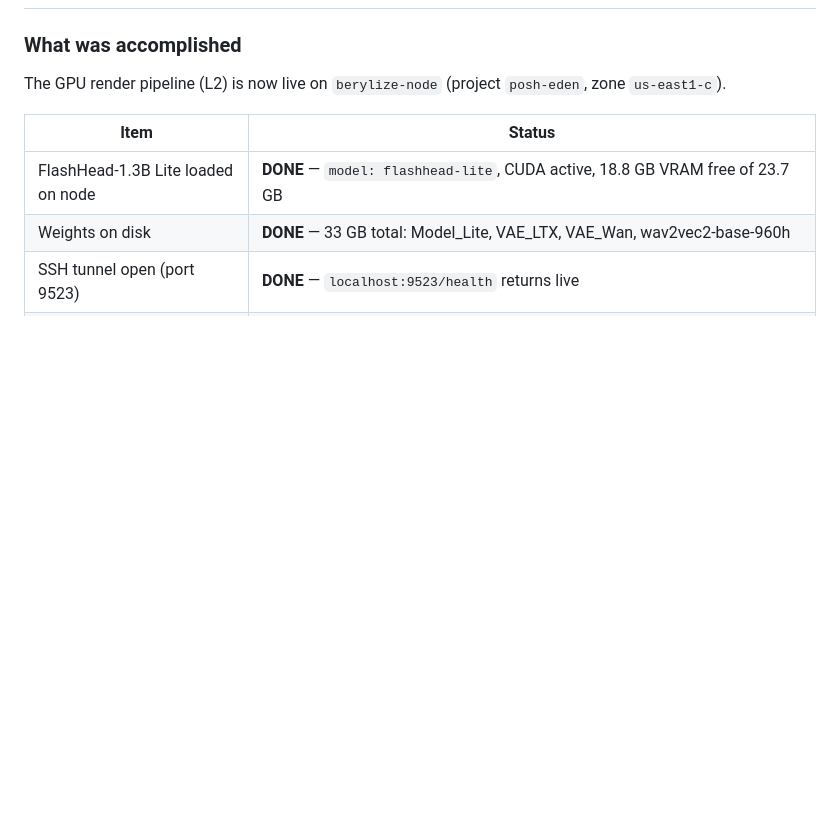
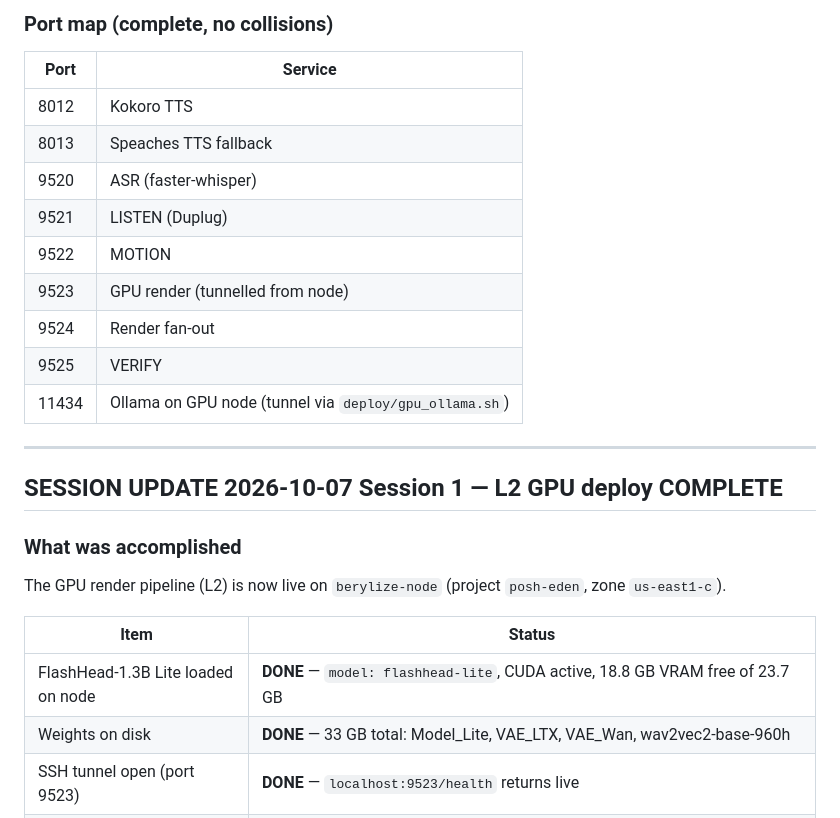
Before and after one commit to tyronne-os/beryl-relentless, a Markdown page: HANDOFF.md, the part around one of its changes. Rendered like a GitHub page; blank space fills up the shorter version.

```diff
--- a/HANDOFF.md
+++ b/HANDOFF.md
@@ -19,3 +50,19 @@ Execution rule: run these from a session that HAS the GCP key and ssh (laptop or
+### Port map (complete, no collisions)
+| Port | Service |
+|---|---|
+| 8012 | Kokoro TTS |
+| 8013 | Speaches TTS fallback |
+| 9520 | ASR (faster-whisper) |
+| 9521 | LISTEN (Duplug) |
+| 9522 | MOTION |
+| 9523 | GPU render (tunnelled from node) |
+| 9524 | Render fan-out |
+| 9525 | VERIFY |
+| 11434 | Ollama on GPU node (tunnel via `deploy/gpu_ollama.sh`) |
+
+---
+
+## SESSION UPDATE 2026-10-07 Session 1 — L2 GPU deploy COMPLETE
 
 ### What was accomplished
 The GPU render pipeline (L2) is now live on `berylize-node` (project `posh-eden`, zone `us-east1-c`).
```
Also changed, not shown: other parts of HANDOFF.md (+37 -6 lines).
